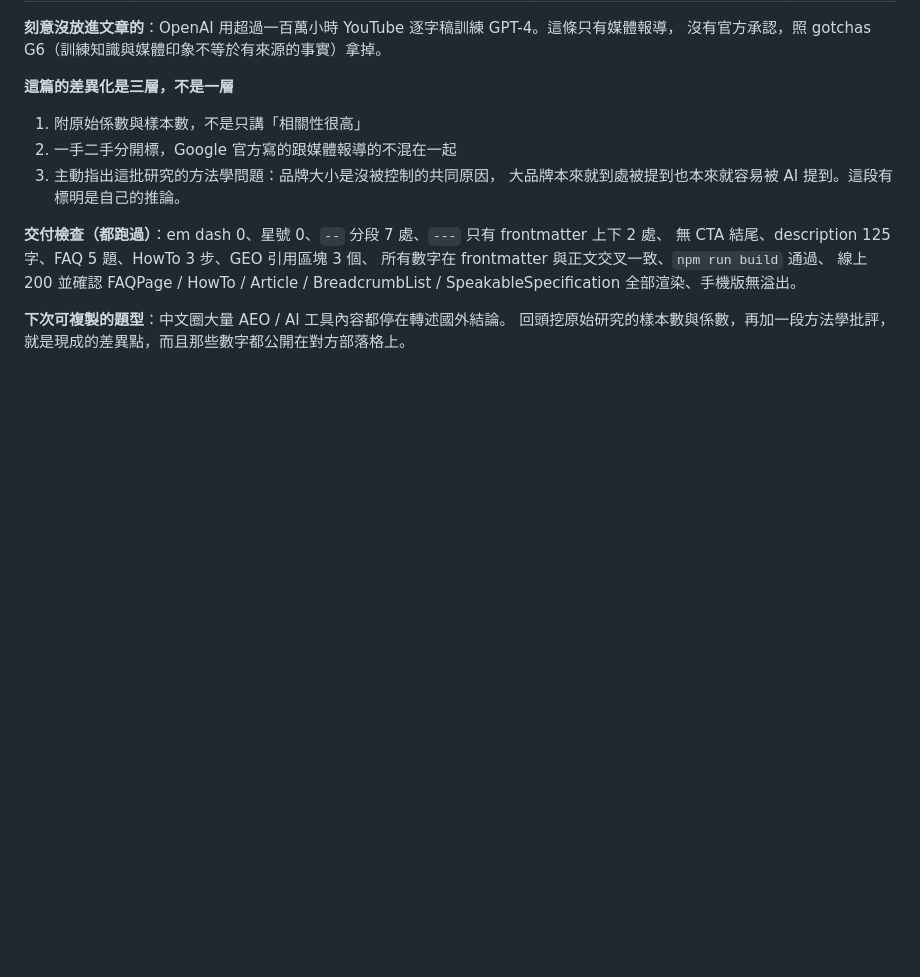
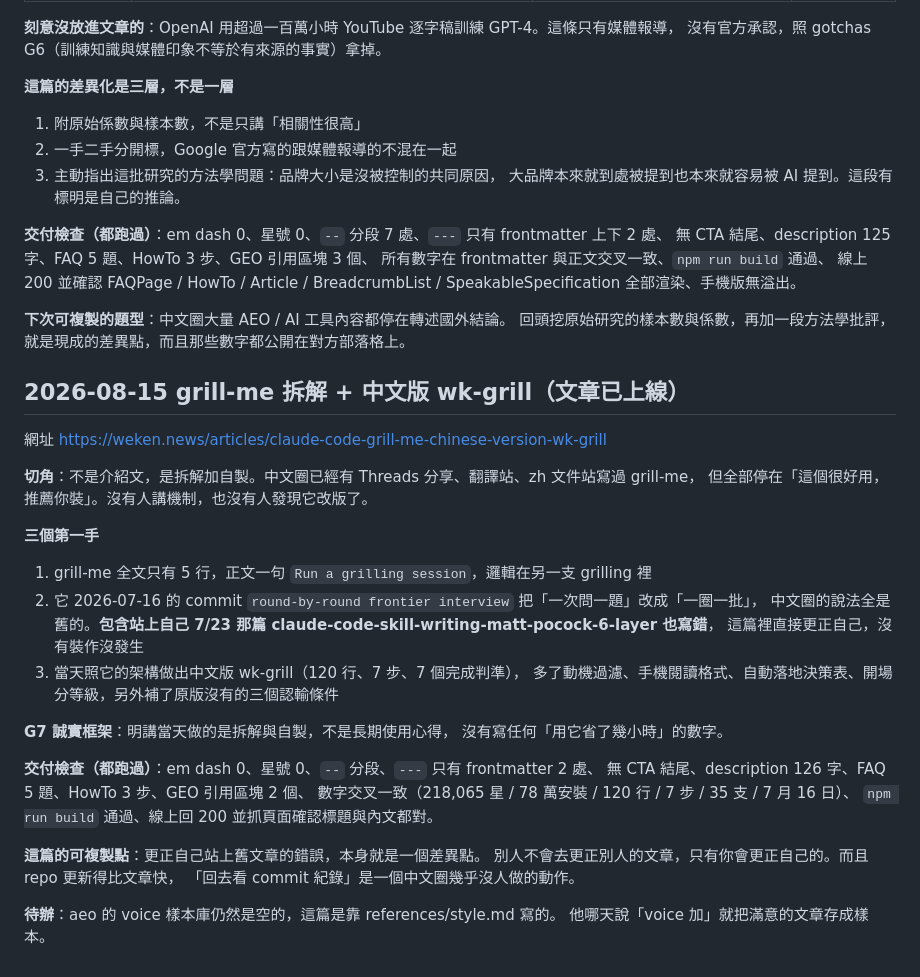
Before and after one commit to weekend-ui/weken-news, a Markdown page: PROGRESS.md, the part around the change. GitHub-like rendering; blank space fills up the shorter version.

Commit message:
PROGRESS 記下 grill-me 拆解文上線與可複製點

```diff
--- a/PROGRESS.md
+++ b/PROGRESS.md
@@ -427,3 +427,34 @@ Notion：私人 stats 網址已加進 AI 專用 → WeKen 工具網址清單 →
 
 **下次可複製的題型**：中文圈大量 AEO / AI 工具內容都停在轉述國外結論。
 回頭挖原始研究的樣本數與係數，再加一段方法學批評，就是現成的差異點，而且那些數字都公開在對方部落格上。
+
+## 2026-08-15 grill-me 拆解 + 中文版 wk-grill（文章已上線）
+
+網址
+https://weken.news/articles/claude-code-grill-me-chinese-version-wk-grill
+
+**切角**：不是介紹文，是拆解加自製。中文圈已經有 Threads 分享、翻譯站、zh 文件站寫過 grill-me，
+但全部停在「這個很好用，推薦你裝」。沒有人講機制，也沒有人發現它改版了。
+
+**三個第一手**
+1. grill-me 全文只有 5 行，正文一句 `Run a grilling session`，邏輯在另一支 grilling 裡
+2. 它 2026-07-16 的 commit `round-by-round frontier interview` 把「一次問一題」改成「一圈一批」，
+   中文圈的說法全是舊的。**包含站上自己 7/23 那篇 claude-code-skill-writing-matt-pocock-6-layer 也寫錯**，
+   這篇裡直接更正自己，沒有裝作沒發生
+3. 當天照它的架構做出中文版 wk-grill（120 行、7 步、7 個完成判準），
+   多了動機過濾、手機閱讀格式、自動落地決策表、開場分等級，另外補了原版沒有的三個認輸條件
+
+**G7 誠實框架**：明講當天做的是拆解與自製，不是長期使用心得，
+沒有寫任何「用它省了幾小時」的數字。
+
+**交付檢查（都跑過）**：em dash 0、星號 0、`--` 分段、`---` 只有 frontmatter 2 處、
+無 CTA 結尾、description 126 字、FAQ 5 題、HowTo 3 步、GEO 引用區塊 2 個、
+數字交叉一致（218,065 星 / 78 萬安裝 / 120 行 / 7 步 / 35 支 / 7 月 16 日）、
+`npm run build` 通過、線上回 200 並抓頁面確認標題與內文都對。
+
+**這篇的可複製點**：更正自己站上舊文章的錯誤，本身就是一個差異點。
+別人不會去更正別人的文章，只有你會更正自己的。而且 repo 更新得比文章快，
+「回去看 commit 紀錄」是一個中文圈幾乎沒人做的動作。
+
+**待辦**：aeo 的 voice 樣本庫仍然是空的，這篇是靠 references/style.md 寫的。
+他哪天說「voice 加」就把滿意的文章存成樣本。
```
